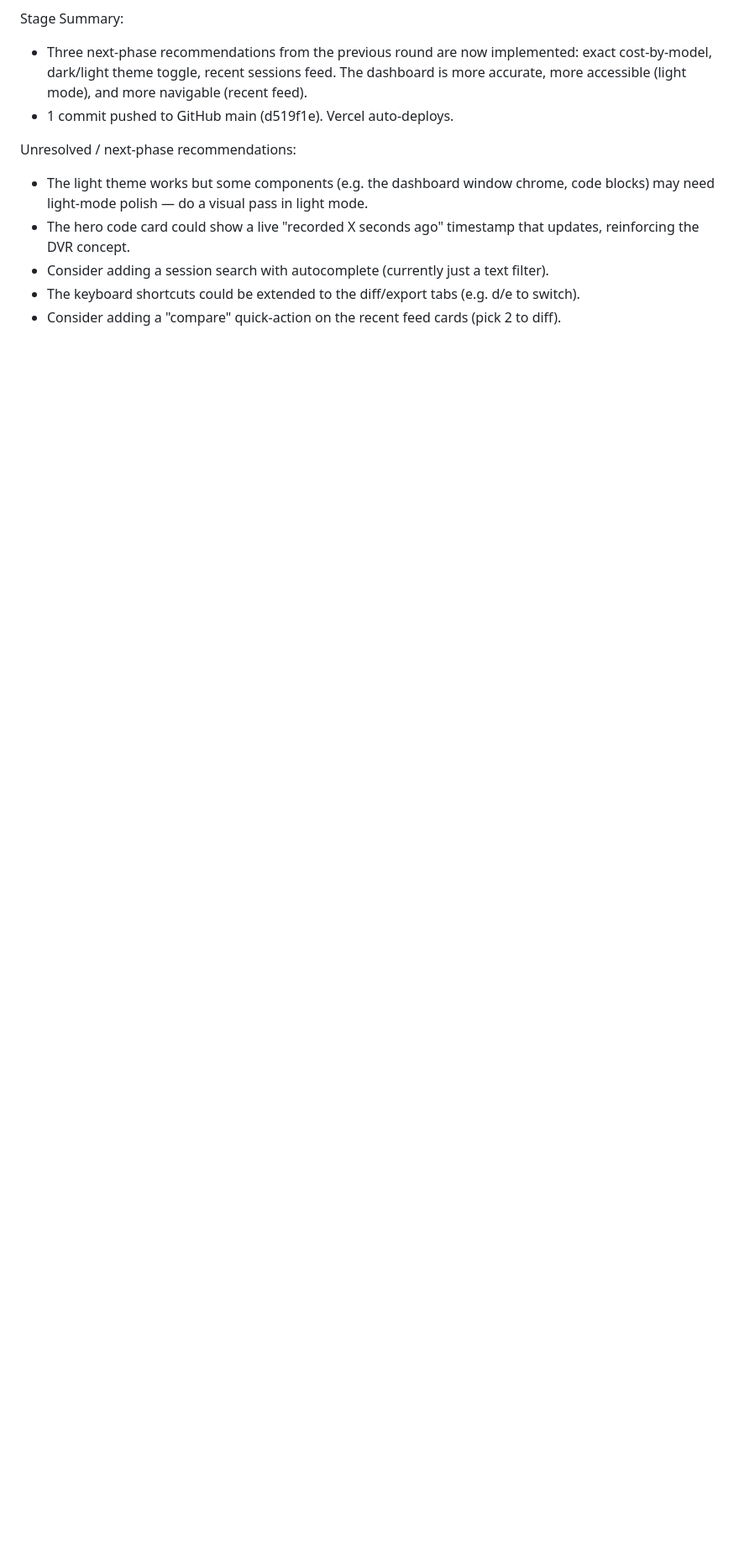
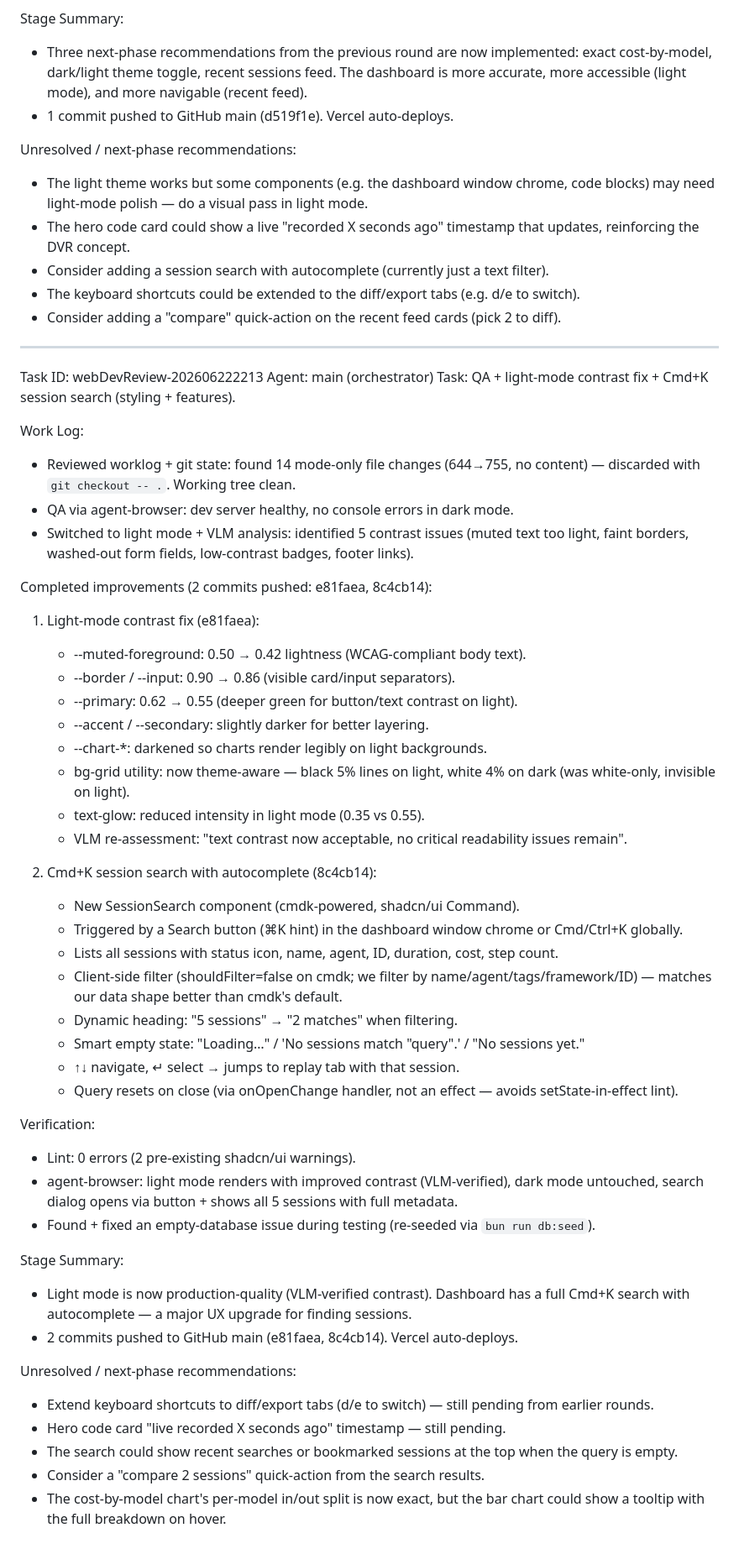
Before and after one commit to smazzinni/replayai, a Markdown page: worklog.md, the part around the change. Shown at 84% size. GitHub-like rendering; blank space fills up the shorter version.

Commit message:
docs: update worklog with webDevReview-202606222213 round

```diff
--- a/worklog.md
+++ b/worklog.md
@@ -603,3 +603,51 @@ Unresolved / next-phase recommendations:
 - Consider adding a session search with autocomplete (currently just a text filter).
 - The keyboard shortcuts could be extended to the diff/export tabs (e.g. d/e to switch).
 - Consider adding a "compare" quick-action on the recent feed cards (pick 2 to diff).
+
+---
+Task ID: webDevReview-202606222213
+Agent: main (orchestrator)
+Task: QA + light-mode contrast fix + Cmd+K session search (styling + features).
+
+Work Log:
+- Reviewed worklog + git state: found 14 mode-only file changes (644→755, no content) — discarded with `git checkout -- .`. Working tree clean.
+- QA via agent-browser: dev server healthy, no console errors in dark mode.
+- Switched to light mode + VLM analysis: identified 5 contrast issues (muted text too light, faint borders, washed-out form fields, low-contrast badges, footer links).
+
+Completed improvements (2 commits pushed: e81faea, 8c4cb14):
+
+1. Light-mode contrast fix (e81faea):
+   - --muted-foreground: 0.50 → 0.42 lightness (WCAG-compliant body text).
+   - --border / --input: 0.90 → 0.86 (visible card/input separators).
+   - --primary: 0.62 → 0.55 (deeper green for button/text contrast on light).
+   - --accent / --secondary: slightly darker for better layering.
+   - --chart-*: darkened so charts render legibly on light backgrounds.
+   - bg-grid utility: now theme-aware — black 5% lines on light, white 4% on dark (was white-only, invisible on light).
+   - text-glow: reduced intensity in light mode (0.35 vs 0.55).
+   - VLM re-assessment: "text contrast now acceptable, no critical readability issues remain".
+
+2. Cmd+K session search with autocomplete (8c4cb14):
+   - New SessionSearch component (cmdk-powered, shadcn/ui Command).
+   - Triggered by a Search button (⌘K hint) in the dashboard window chrome or Cmd/Ctrl+K globally.
+   - Lists all sessions with status icon, name, agent, ID, duration, cost, step count.
+   - Client-side filter (shouldFilter=false on cmdk; we filter by name/agent/tags/framework/ID) — matches our data shape better than cmdk's default.
+   - Dynamic heading: "5 sessions" → "2 matches" when filtering.
+   - Smart empty state: "Loading…" / 'No sessions match "query".' / "No sessions yet."
+   - ↑↓ navigate, ↵ select → jumps to replay tab with that session.
+   - Query resets on close (via onOpenChange handler, not an effect — avoids setState-in-effect lint).
+
+Verification:
+- Lint: 0 errors (2 pre-existing shadcn/ui warnings).
+- agent-browser: light mode renders with improved contrast (VLM-verified), dark mode untouched, search dialog opens via button + shows all 5 sessions with full metadata.
+- Found + fixed an empty-database issue during testing (re-seeded via `bun run db:seed`).
+
+Stage Summary:
+- Light mode is now production-quality (VLM-verified contrast). Dashboard has a full Cmd+K search with autocomplete — a major UX upgrade for finding sessions.
+- 2 commits pushed to GitHub main (e81faea, 8c4cb14). Vercel auto-deploys.
+
+Unresolved / next-phase recommendations:
+- Extend keyboard shortcuts to diff/export tabs (d/e to switch) — still pending from earlier rounds.
+- Hero code card "live recorded X seconds ago" timestamp — still pending.
+- The search could show recent searches or bookmarked sessions at the top when the query is empty.
+- Consider a "compare 2 sessions" quick-action from the search results.
+- The cost-by-model chart's per-model in/out split is now exact, but the bar chart could show a tooltip with the full breakdown on hover.
```
